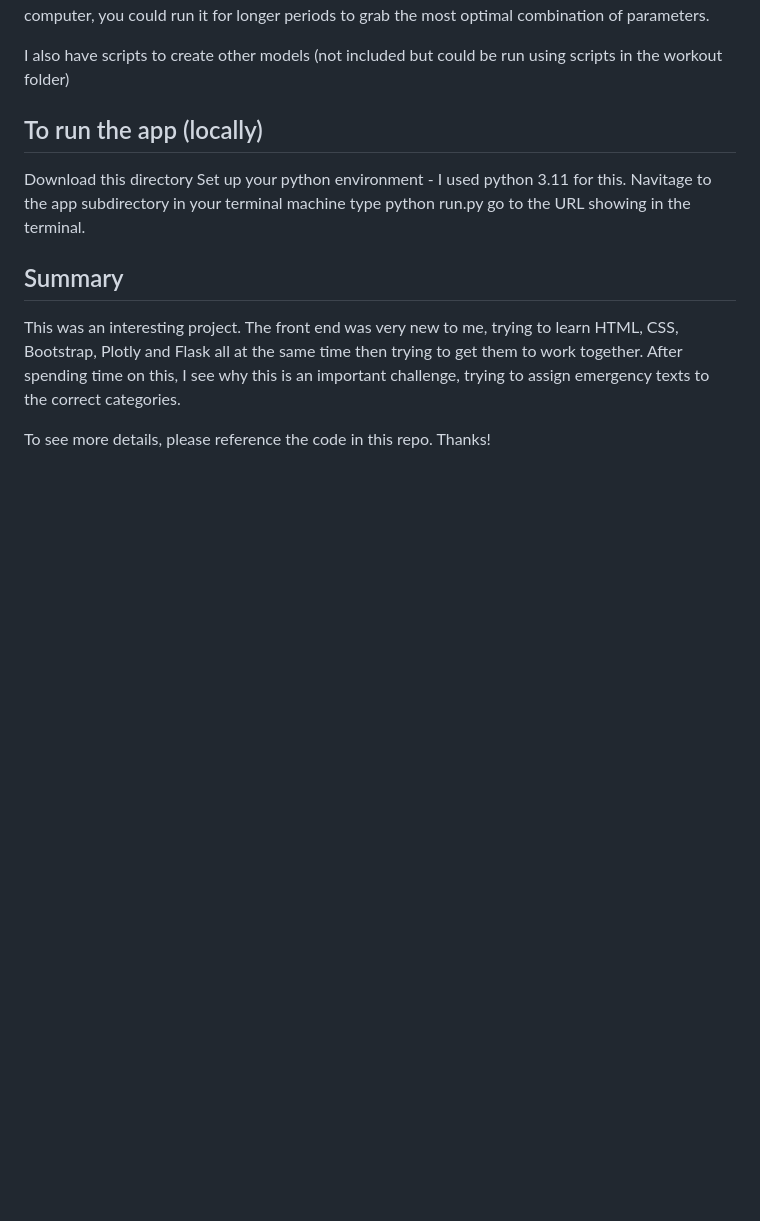
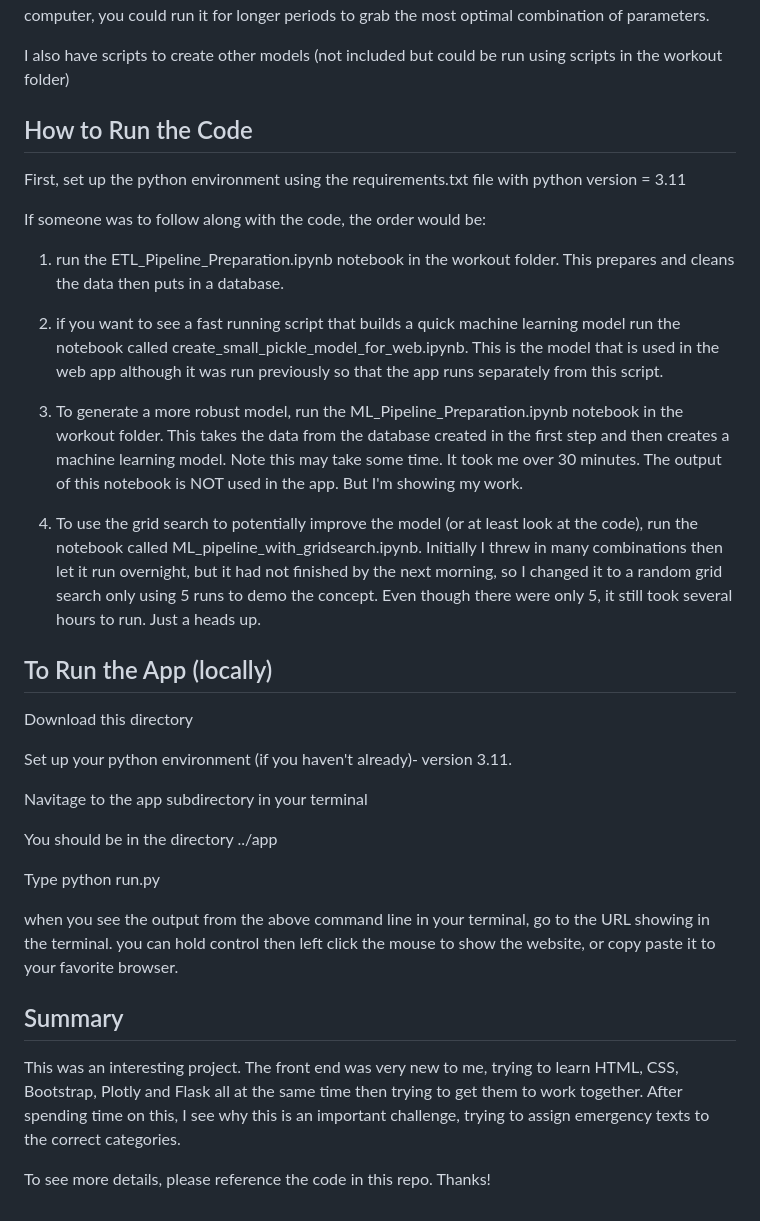
Before and after one commit to rolly9992/Project2_AllFiles, a Markdown page: README.md, the part around one of its changes. GitHub-like rendering; blank space fills up the shorter version.

Commit message:
Update README.md
edited, added spaces, more instructions.

```diff
--- a/README.md
+++ b/README.md
@@ -87,13 +116,36 @@ In the workout folder I show how I created a small model for the website, and al
 I also have scripts to create other models (not included but could be run using scripts in the workout folder)
 
 
-## To run the app (locally)
+## How to Run the Code
+
+First, set up the python environment using the requirements.txt file with python version = 3.11
+
+If someone was to follow along with the code, the order would be:
+
+1) run the  ETL_Pipeline_Preparation.ipynb notebook in the workout folder. This prepares and cleans the data then puts in a database.
+
+2) if you want to see a fast running script that builds a quick machine learning model run the notebook called create_small_pickle_model_for_web.ipynb. This is the model that is used in the web app although it was run previously so that the app runs separately from this script.
+
+4) To generate a more robust model, run the ML_Pipeline_Preparation.ipynb notebook in the workout folder. This takes the data from the database created in the first step and then creates a machine learning model. Note this may take some time. It took me over 30 minutes. The output of this notebook is NOT used in the app. But I'm showing my work.
+
+5) To use the grid search to potentially improve the model (or at least look at the code), run the notebook called  ML_pipeline_with_gridsearch.ipynb. Initially I threw in many combinations then let it run overnight, but it had not finished by the next morning, so I changed it to a random grid search only using 5 runs to demo the concept. Even though there were only 5, it still took several hours to run. Just a heads up.
+
+
+## To Run the App (locally)
 
 Download this directory
-Set up your python environment - I used python 3.11 for this.
-Navitage to the app subdirectory in your terminal machine
-type python run.py
-go to the URL showing in the terminal.
+
+Set up your python environment (if you haven't already)- version 3.11.
+
+Navitage to the app subdirectory in your terminal
+
+You should be in the directory ../app
+
+Type python run.py
+
+when you see the output from the above command line in your terminal, go to the URL showing in the terminal. you can hold control then left click the mouse to show the website, or copy paste it to your favorite browser.
+
+
 
 ## Summary
 
```
Also changed, not shown: other parts of README.md (+37 -8 lines).
